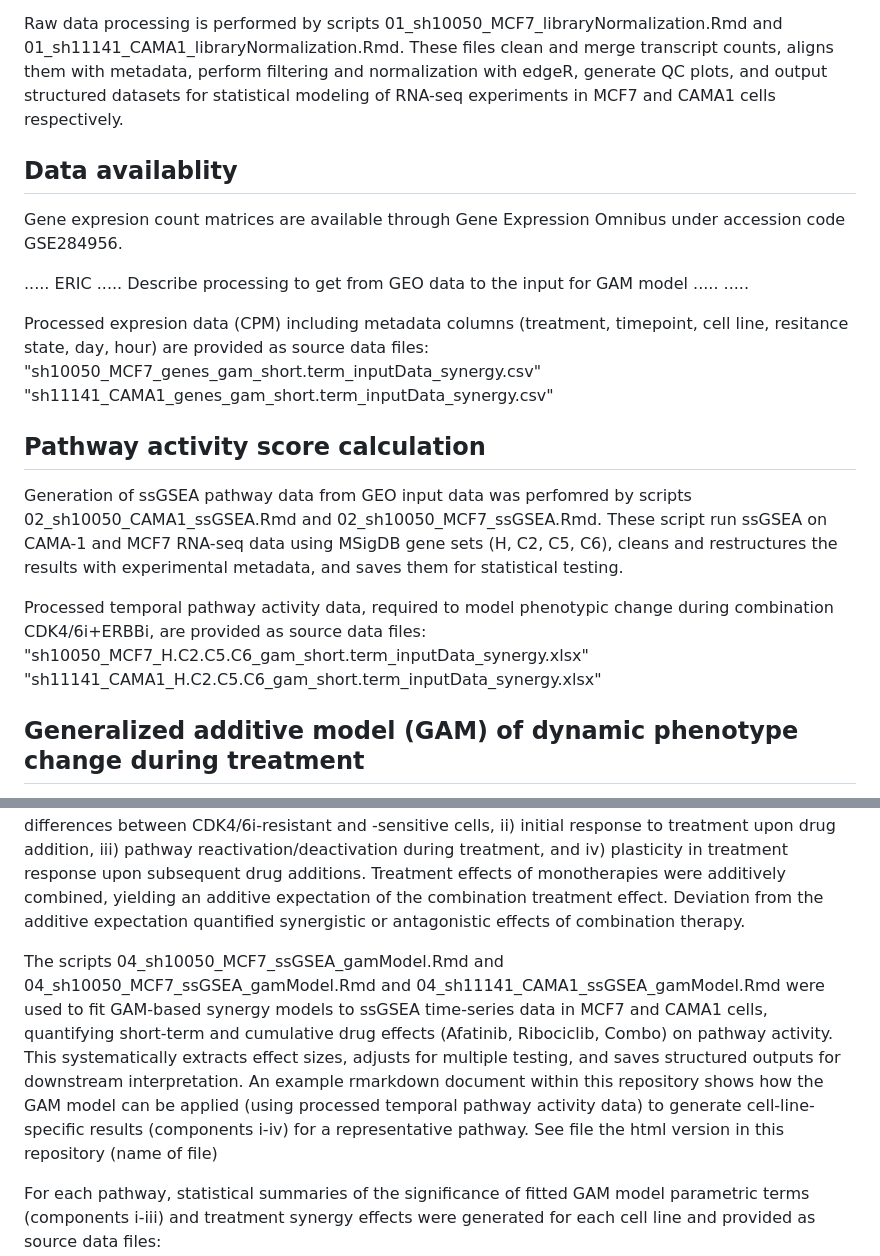
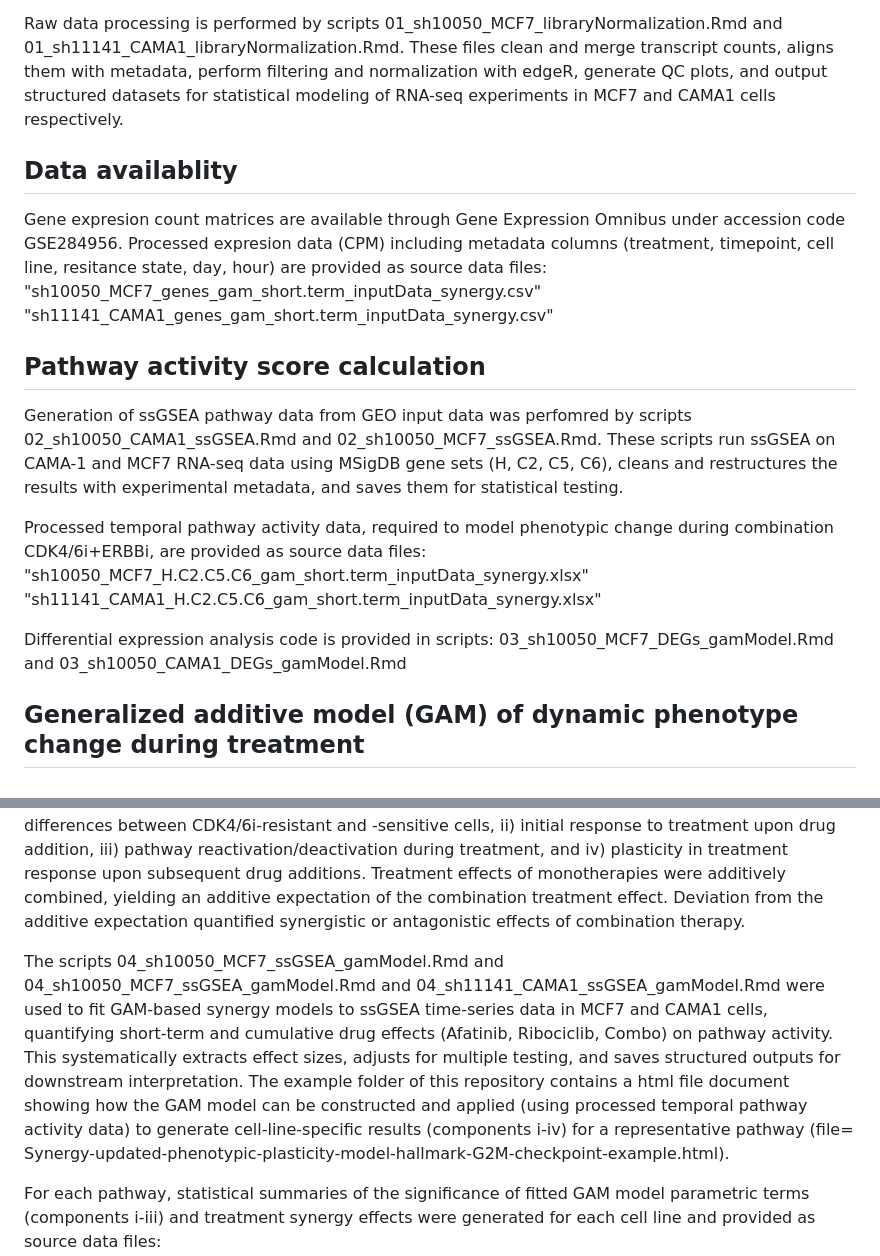
Before and after one commit to jasonigriff/U01_CDKi_combine_ERBBi_dynamic_cell_cycle_control, a Markdown page: README.md, 2 parts joined by grey strips. Drawn GitHub-style.

```diff
--- a/README.md
+++ b/README.md
@@ -46,30 +47,27 @@ Cell-line- and treatment-specific dynamic RNA sequencing datasets were generated
 
 Raw data processing is performed by scripts 01_sh10050_MCF7_libraryNormalization.Rmd and 01_sh11141_CAMA1_libraryNormalization.Rmd. These files clean and merge transcript counts, aligns them with metadata, perform filtering and normalization with edgeR, generate QC plots, and output structured datasets for statistical modeling of RNA-seq experiments in MCF7 and CAMA1 cells respectively.
 
+
 ## Data availablity
-Gene expresion count matrices are available through Gene Expression Omnibus under accession code GSE284956.
-
-..... ERIC .....
-Describe processing to get from GEO data to the input for GAM model
-.....      .....
-
-Processed expresion data (CPM) including metadata columns (treatment, timepoint, cell line, resitance state, day, hour) are provided as source data files:
+Gene expresion count matrices are available through Gene Expression Omnibus under accession code GSE284956. Processed expresion data (CPM) including metadata columns (treatment, timepoint, cell line, resitance state, day, hour) are provided as source data files:
 "sh10050_MCF7_genes_gam_short.term_inputData_synergy.csv"
 "sh11141_CAMA1_genes_gam_short.term_inputData_synergy.csv"
 
 
 ## Pathway activity score calculation
-Generation of ssGSEA pathway data from GEO input data was perfomred by scripts 02_sh10050_CAMA1_ssGSEA.Rmd and 02_sh10050_MCF7_ssGSEA.Rmd. These script run ssGSEA on CAMA-1 and MCF7 RNA-seq data using MSigDB gene sets (H, C2, C5, C6), cleans and restructures the results with experimental metadata, and saves them for statistical testing.
+Generation of ssGSEA pathway data from GEO input data was perfomred by scripts 02_sh10050_CAMA1_ssGSEA.Rmd and 02_sh10050_MCF7_ssGSEA.Rmd. These scripts run ssGSEA on CAMA-1 and MCF7 RNA-seq data using MSigDB gene sets (H, C2, C5, C6), cleans and restructures the results with experimental metadata, and saves them for statistical testing.
 
 Processed temporal pathway activity data, required to model phenotypic change during combination CDK4/6i+ERBBi, are provided as source data files:
 "sh10050_MCF7_H.C2.C5.C6_gam_short.term_inputData_synergy.xlsx"
 "sh11141_CAMA1_H.C2.C5.C6_gam_short.term_inputData_synergy.xlsx"
 
+Differential expression analysis code is provided in scripts: 03_sh10050_MCF7_DEGs_gamModel.Rmd and 03_sh10050_CAMA1_DEGs_gamModel.Rmd
+
 
 ## Generalized additive model (GAM) of dynamic phenotype change during treatment
 Dynamic changes in pathway activity during treatment were characterized in CDK4/6i-sensitive and -resistant cells using generalized additive models (GAM). Models integrated RNA data from across ribociclib-resistant and -sensitive cell states, over time and across individual and combined treatments. Temporal patterns of pathway activity were partitionaed into four components: i) pre-treatment differences between CDK4/6i-resistant and -sensitive cells, ii) initial response to treatment upon drug addition, iii) pathway reactivation/deactivation during treatment, and iv) plasticity in treatment response upon subsequent drug additions. Treatment effects of monotherapies were additively combined, yielding an additive expectation of the combination treatment effect. Deviation from the additive expectation quantified synergistic or antagonistic effects of combination therapy.
 
-The scripts 04_sh10050_MCF7_ssGSEA_gamModel.Rmd and 04_sh10050_MCF7_ssGSEA_gamModel.Rmd and 04_sh11141_CAMA1_ssGSEA_gamModel.Rmd were used to fit GAM-based synergy models to ssGSEA time-series data in MCF7 and CAMA1 cells, quantifying short-term and cumulative drug effects (Afatinib, Ribociclib, Combo) on pathway activity. This systematically extracts effect sizes, adjusts for multiple testing, and saves structured outputs for downstream interpretation. An example rmarkdown document within this repository shows how the GAM model can be applied (using processed temporal pathway activity data) to generate cell-line-specific results (components i-iv) for a representative pathway. See file the html version in this repository (name of file)
+The scripts 04_sh10050_MCF7_ssGSEA_gamModel.Rmd and 04_sh10050_MCF7_ssGSEA_gamModel.Rmd and 04_sh11141_CAMA1_ssGSEA_gamModel.Rmd were used to fit GAM-based synergy models to ssGSEA time-series data in MCF7 and CAMA1 cells, quantifying short-term and cumulative drug effects (Afatinib, Ribociclib, Combo) on pathway activity. This systematically extracts effect sizes, adjusts for multiple testing, and saves structured outputs for downstream interpretation. The example folder of this repository contains a html file document showing how the GAM model can be constructed and applied (using processed temporal pathway activity data) to generate cell-line-specific results (components i-iv) for a representative pathway (file= Synergy-updated-phenotypic-plasticity-model-hallmark-G2M-checkpoint-example.html).
 
 For each pathway, statistical summaries of the significance of fitted GAM model parametric terms (components i-iii) and treatment synergy effects were generated for each cell line and provided as source data files:
 "sh10050_MCF7_H.C2.C5.C6_gam_short.term_parametric_table_synergy.xlsx"
```
Also changed, not shown: other parts of README.md (+1 -0 lines).
